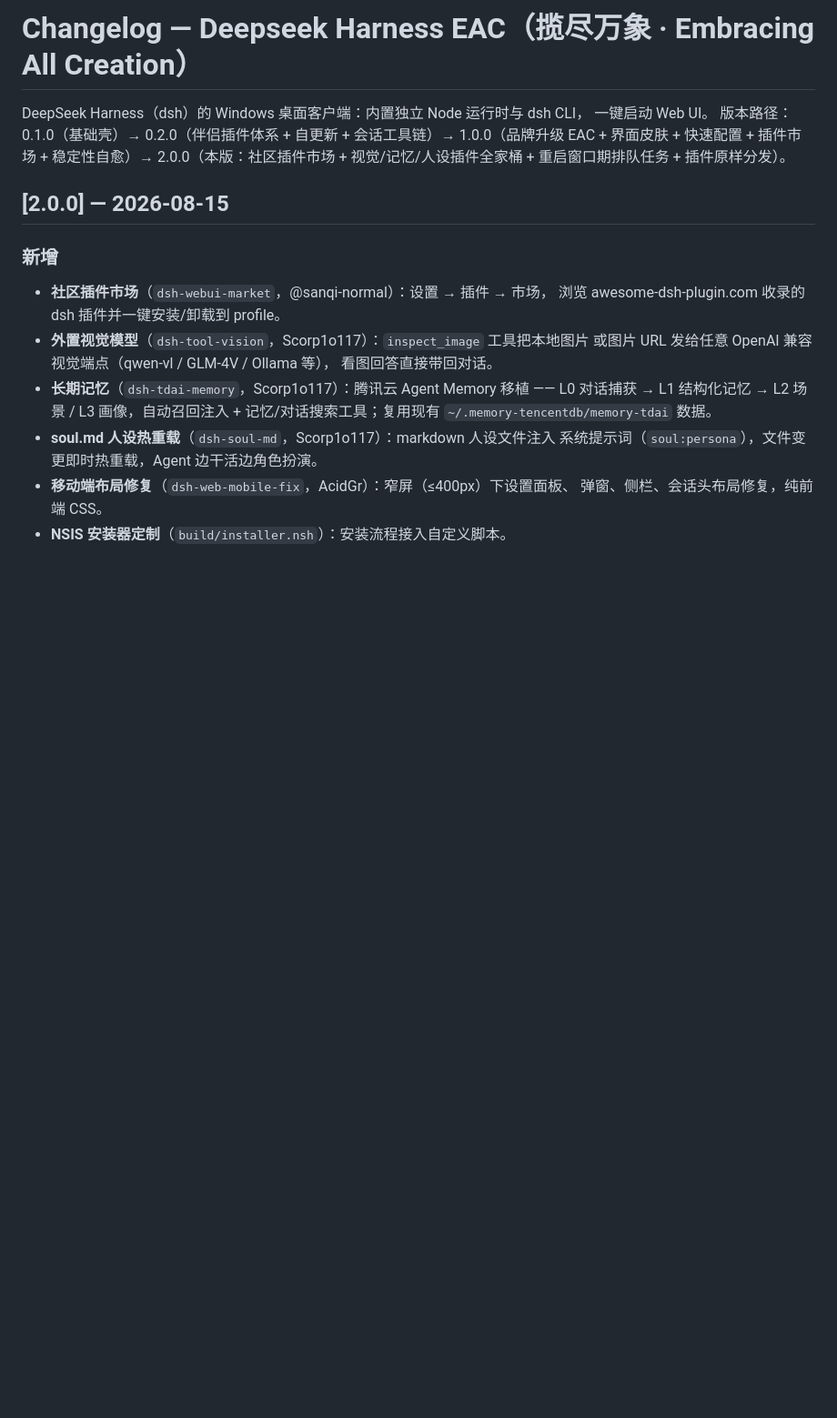
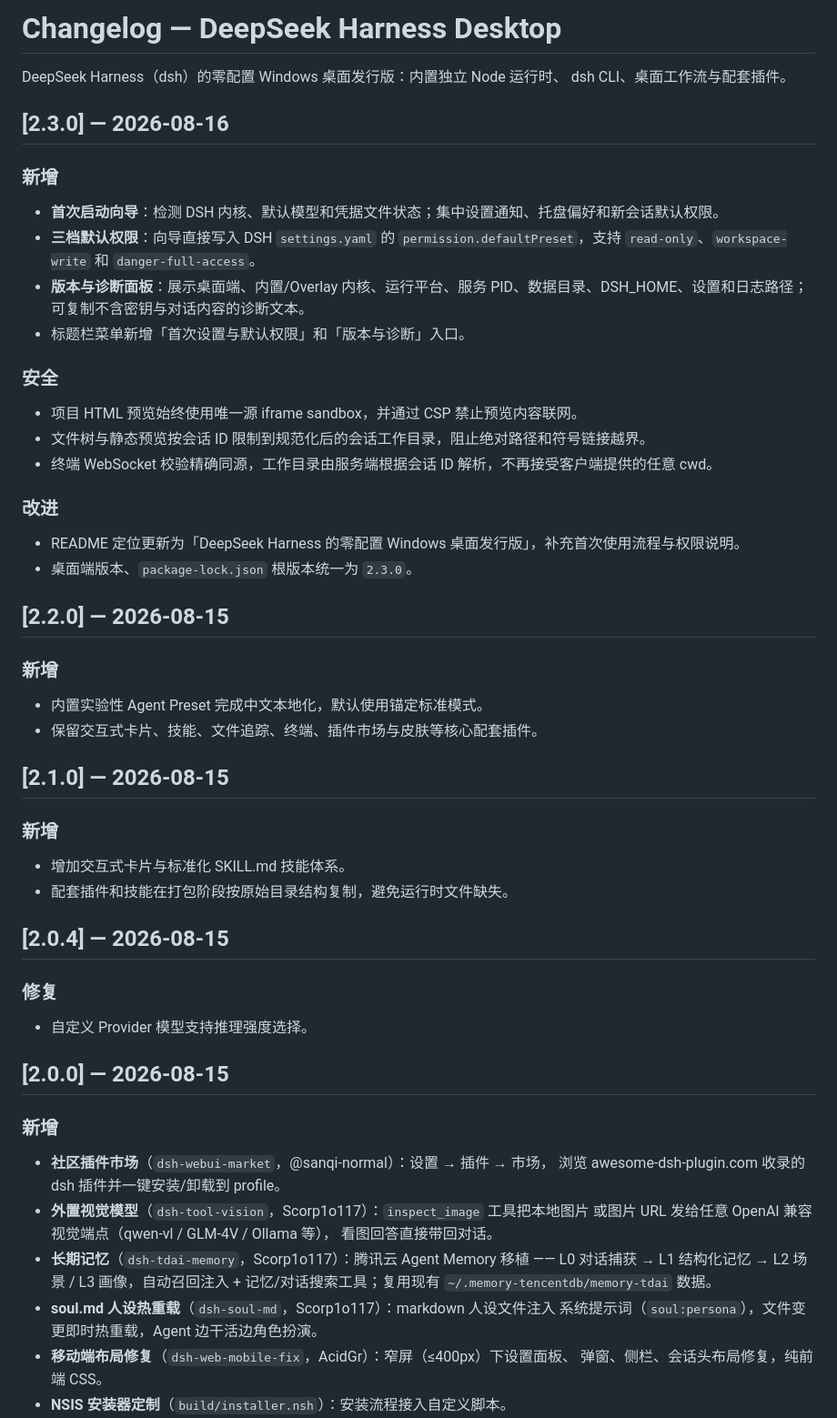
Before and after one commit to TheEarlyWinter-DSH/deepseek-harness-desktop, a Markdown page: CHANGELOG.md, the part around the change. Shown: that part at 91% size. Rendered like a GitHub page; blank space fills up the shorter version.

```diff
--- a/CHANGELOG.md
+++ b/CHANGELOG.md
@@ -1,10 +1,41 @@
-# Changelog — Deepseek Harness EAC（揽尽万象 · Embracing All Creation）
+# Changelog — DeepSeek Harness Desktop
 
-DeepSeek Harness（dsh）的 Windows 桌面客户端：内置独立 Node 运行时与 dsh CLI，
-一键启动 Web UI。
-版本路径：0.1.0（基础壳）→ 0.2.0（伴侣插件体系 + 自更新 + 会话工具链）→
-1.0.0（品牌升级 EAC + 界面皮肤 + 快速配置 + 插件市场 + 稳定性自愈）→
-2.0.0（本版：社区插件市场 + 视觉/记忆/人设插件全家桶 + 重启窗口期排队任务 + 插件原样分发）。
+DeepSeek Harness（dsh）的零配置 Windows 桌面发行版：内置独立 Node 运行时、
+dsh CLI、桌面工作流与配套插件。
+
+## [2.3.0] — 2026-08-16
+
+### 新增
+- **首次启动向导**：检测 DSH 内核、默认模型和凭据文件状态；集中设置通知、托盘偏好和新会话默认权限。
+- **三档默认权限**：向导直接写入 DSH `settings.yaml` 的 `permission.defaultPreset`，支持 `read-only`、`workspace-write` 和 `danger-full-access`。
+- **版本与诊断面板**：展示桌面端、内置/Overlay 内核、运行平台、服务 PID、数据目录、DSH_HOME、设置和日志路径；可复制不含密钥与对话内容的诊断文本。
+- 标题栏菜单新增「首次设置与默认权限」和「版本与诊断」入口。
+
+### 安全
+- 项目 HTML 预览始终使用唯一源 iframe sandbox，并通过 CSP 禁止预览内容联网。
+- 文件树与静态预览按会话 ID 限制到规范化后的会话工作目录，阻止绝对路径和符号链接越界。
+- 终端 WebSocket 校验精确同源，工作目录由服务端根据会话 ID 解析，不再接受客户端提供的任意 cwd。
+
+### 改进
+- README 定位更新为「DeepSeek Harness 的零配置 Windows 桌面发行版」，补充首次使用流程与权限说明。
+- 桌面端版本、`package-lock.json` 根版本统一为 `2.3.0`。
+
+## [2.2.0] — 2026-08-15
+
+### 新增
+- 内置实验性 Agent Preset 完成中文本地化，默认使用锚定标准模式。
+- 保留交互式卡片、技能、文件追踪、终端、插件市场与皮肤等核心配套插件。
+
+## [2.1.0] — 2026-08-15
+
+### 新增
+- 增加交互式卡片与标准化 SKILL.md 技能体系。
+- 配套插件和技能在打包阶段按原始目录结构复制，避免运行时文件缺失。
+
+## [2.0.4] — 2026-08-15
+
+### 修复
+- 自定义 Provider 模型支持推理强度选择。
 
 ## [2.0.0] — 2026-08-15
 
```
Also changed, not shown: README.md (+19 -2 lines), docs/screenshots/v2.3-first-run.png (added), docs/screenshots/v2.3-workspace.png (added), 10 other files.
